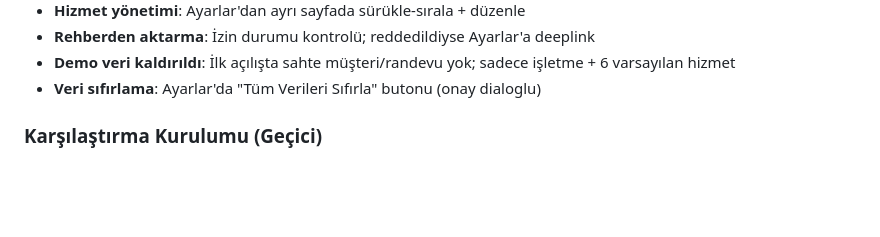
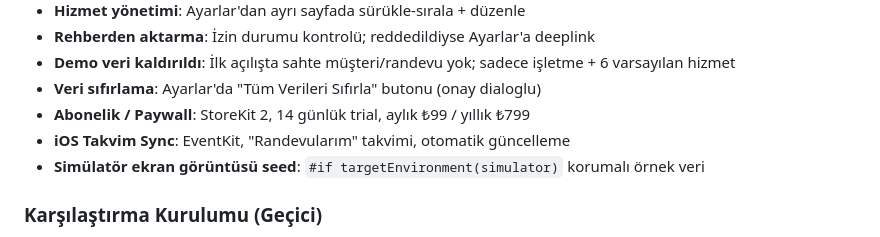
Before and after one commit to hasanyavuz446/randevularim, a Markdown page: CODEX_NOTES.md, the part around one of its changes. Rendered like a GitHub page; blank space fills up the shorter version.

```diff
--- a/CODEX_NOTES.md
+++ b/CODEX_NOTES.md
@@ -169,6 +174,9 @@ Flutter parity + üzeri tamamlandı:
 - **Rehberden aktarma**: İzin durumu kontrolü; reddedildiyse Ayarlar'a deeplink
 - **Demo veri kaldırıldı**: İlk açılışta sahte müşteri/randevu yok; sadece işletme + 6 varsayılan hizmet
 - **Veri sıfırlama**: Ayarlar'da "Tüm Verileri Sıfırla" butonu (onay dialoglu)
+- **Abonelik / Paywall**: StoreKit 2, 14 günlük trial, aylık ₺99 / yıllık ₺799
+- **iOS Takvim Sync**: EventKit, "Randevularım" takvimi, otomatik güncelleme
+- **Simülatör ekran görüntüsü seed**: `#if targetEnvironment(simulator)` korumalı örnek veri
 
 ### Karşılaştırma Kurulumu (Geçici)
 - `com.hasanyavuz.randevularim` → Native SwiftUI "Randevularım" (son build)
```
Also changed, not shown: other parts of CODEX_NOTES.md (+22 -9 lines).
